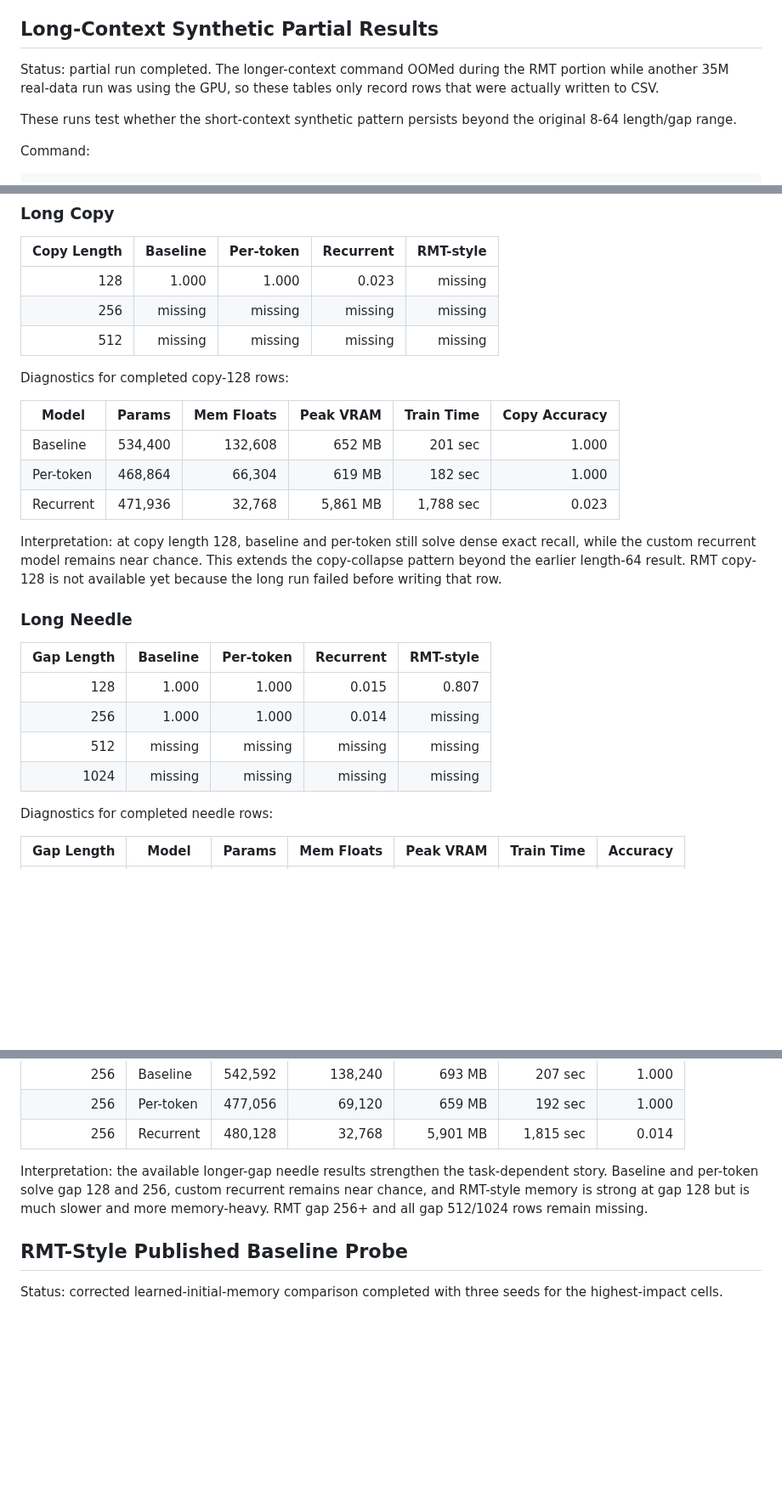
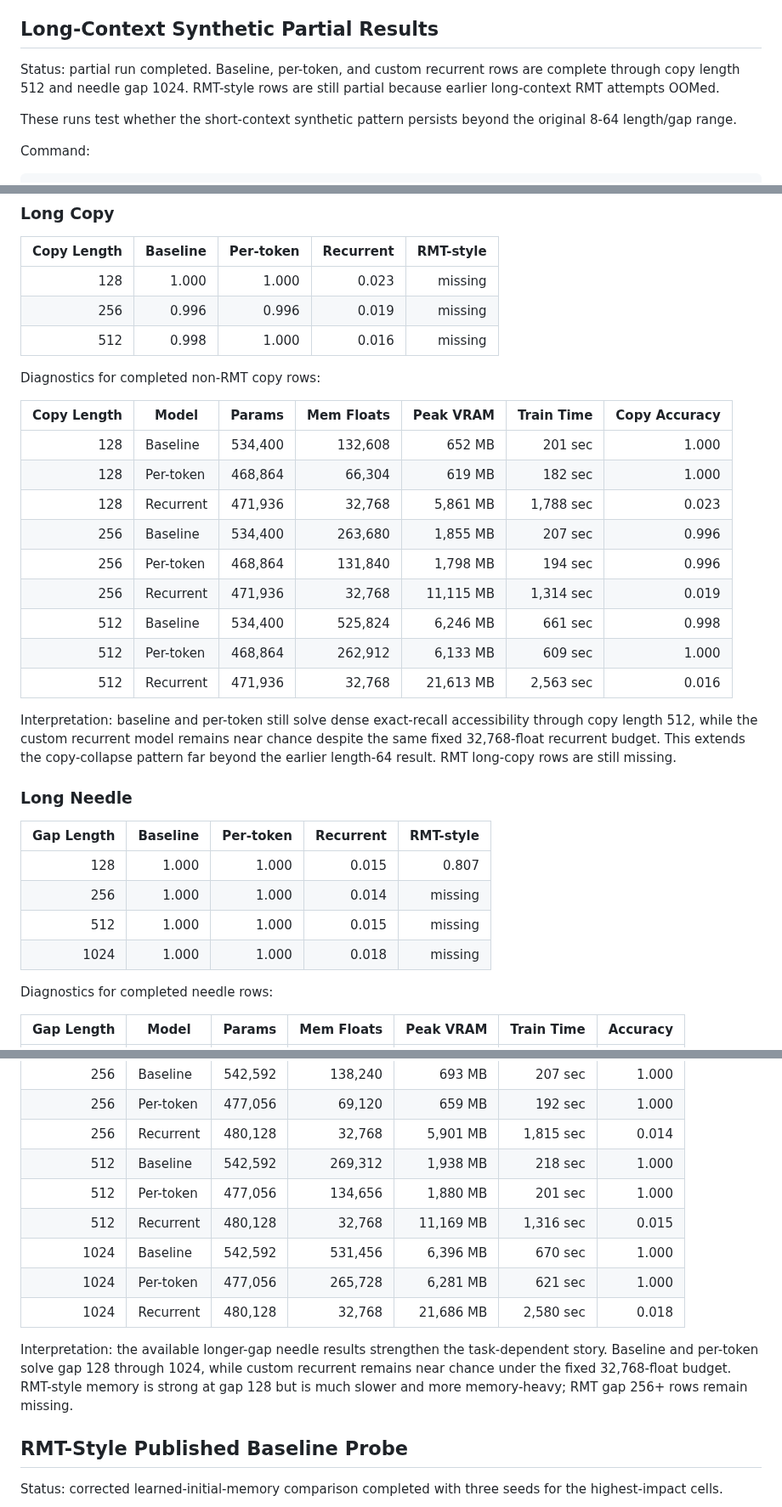
Before and after one commit to ankur219/memory-lm, a Markdown page: RESULTS.md, 3 parts joined by grey strips. Shown at 85% size. GitHub-like rendering; blank space fills up the shorter version.

Commit message:
Add long-context non-RMT results

```diff
--- a/RESULTS.md
+++ b/RESULTS.md
@@ -789,9 +789,9 @@ outlier should not be interpreted as sharp content-addressed lookup of one slot.
 
 ## Long-Context Synthetic Partial Results
 
-Status: partial run completed. The longer-context command OOMed during the RMT
-portion while another 35M real-data run was using the GPU, so these tables only
-record rows that were actually written to CSV.
+Status: partial run completed. Baseline, per-token, and custom recurrent rows
+are complete through copy length 512 and needle gap 1024. RMT-style rows are
+still partial because earlier long-context RMT attempts OOMed.
 
 These runs test whether the short-context synthetic pattern persists beyond the
 original 8-64 length/gap range.
@@ -828,21 +828,28 @@ python3 experiments/run_needle_sweep.py \
 | Copy Length | Baseline | Per-token | Recurrent | RMT-style |
 |---:|---:|---:|---:|---:|
 | 128 | 1.000 | 1.000 | 0.023 | missing |
-| 256 | missing | missing | missing | missing |
-| 512 | missing | missing | missing | missing |
+| 256 | 0.996 | 0.996 | 0.019 | missing |
+| 512 | 0.998 | 1.000 | 0.016 | missing |
 
-Diagnostics for completed copy-128 rows:
+Diagnostics for completed non-RMT copy rows:
 
-| Model | Params | Mem Floats | Peak VRAM | Train Time | Copy Accuracy |
-|---|---:|---:|---:|---:|---:|
-| Baseline | 534,400 | 132,608 | 652 MB | 201 sec | 1.000 |
-| Per-token | 468,864 | 66,304 | 619 MB | 182 sec | 1.000 |
-| Recurrent | 471,936 | 32,768 | 5,861 MB | 1,788 sec | 0.023 |
+| Copy Length | Model | Params | Mem Floats | Peak VRAM | Train Time | Copy Accuracy |
+|---:|---|---:|---:|---:|---:|---:|
+| 128 | Baseline | 534,400 | 132,608 | 652 MB | 201 sec | 1.000 |
+| 128 | Per-token | 468,864 | 66,304 | 619 MB | 182 sec | 1.000 |
+| 128 | Recurrent | 471,936 | 32,768 | 5,861 MB | 1,788 sec | 0.023 |
+| 256 | Baseline | 534,400 | 263,680 | 1,855 MB | 207 sec | 0.996 |
+| 256 | Per-token | 468,864 | 131,840 | 1,798 MB | 194 sec | 0.996 |
+| 256 | Recurrent | 471,936 | 32,768 | 11,115 MB | 1,314 sec | 0.019 |
+| 512 | Baseline | 534,400 | 525,824 | 6,246 MB | 661 sec | 0.998 |
+| 512 | Per-token | 468,864 | 262,912 | 6,133 MB | 609 sec | 1.000 |
+| 512 | Recurrent | 471,936 | 32,768 | 21,613 MB | 2,563 sec | 0.016 |
 
-Interpretation: at copy length 128, baseline and per-token still solve dense
-exact recall, while the custom recurrent model remains near chance. This extends
-the copy-collapse pattern beyond the earlier length-64 result. RMT copy-128 is
-not available yet because the long run failed before writing that row.
+Interpretation: baseline and per-token still solve dense exact-recall
+accessibility through copy length 512, while the custom recurrent model remains
+near chance despite the same fixed 32,768-float recurrent budget. This extends
+the copy-collapse pattern far beyond the earlier length-64 result. RMT
+long-copy rows are still missing.
 
 ### Long Needle
 
@@ -850,8 +857,8 @@ not available yet because the long run failed before writing that row.
 |---:|---:|---:|---:|---:|
 | 128 | 1.000 | 1.000 | 0.015 | 0.807 |
 | 256 | 1.000 | 1.000 | 0.014 | missing |
-| 512 | missing | missing | missing | missing |
-| 1024 | missing | missing | missing | missing |
+| 512 | 1.000 | 1.000 | 0.015 | missing |
+| 1024 | 1.000 | 1.000 | 0.018 | missing |
 
 Diagnostics for completed needle rows:
 
@@ -864,12 +871,18 @@ Diagnostics for completed needle rows:
 | 256 | Baseline | 542,592 | 138,240 | 693 MB | 207 sec | 1.000 |
 | 256 | Per-token | 477,056 | 69,120 | 659 MB | 192 sec | 1.000 |
 | 256 | Recurrent | 480,128 | 32,768 | 5,901 MB | 1,815 sec | 0.014 |
+| 512 | Baseline | 542,592 | 269,312 | 1,938 MB | 218 sec | 1.000 |
+| 512 | Per-token | 477,056 | 134,656 | 1,880 MB | 201 sec | 1.000 |
+| 512 | Recurrent | 480,128 | 32,768 | 11,169 MB | 1,316 sec | 0.015 |
+| 1024 | Baseline | 542,592 | 531,456 | 6,396 MB | 670 sec | 1.000 |
+| 1024 | Per-token | 477,056 | 265,728 | 6,281 MB | 621 sec | 1.000 |
+| 1024 | Recurrent | 480,128 | 32,768 | 21,686 MB | 2,580 sec | 0.018 |
 
 Interpretation: the available longer-gap needle results strengthen the
-task-dependent story. Baseline and per-token solve gap 128 and 256, custom
-recurrent remains near chance, and RMT-style memory is strong at gap 128 but is
-much slower and more memory-heavy. RMT gap 256+ and all gap 512/1024 rows remain
-missing.
+task-dependent story. Baseline and per-token solve gap 128 through 1024, while
+custom recurrent remains near chance under the fixed 32,768-float budget.
+RMT-style memory is strong at gap 128 but is much slower and more memory-heavy;
+RMT gap 256+ rows remain missing.
 
 ## RMT-Style Published Baseline Probe
 
```
